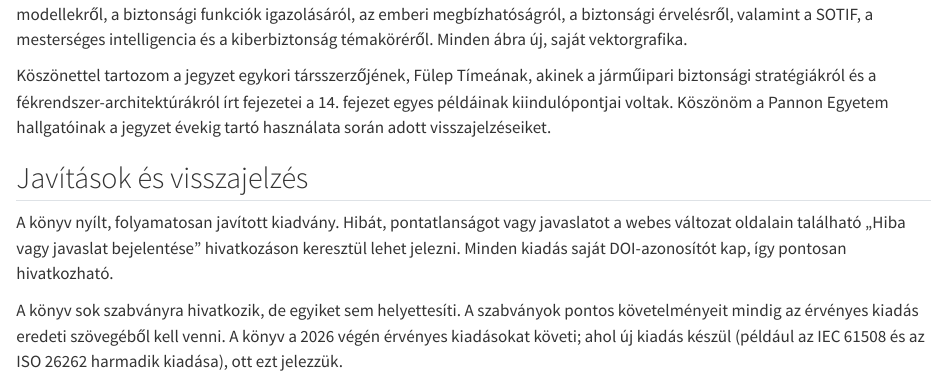
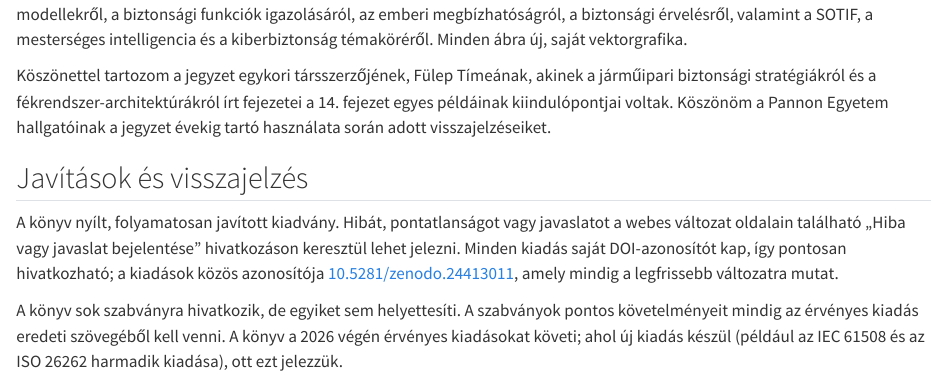
Before and after one commit to ComplexSystemsIntelligence/biztonsagkritikus-rendszerek, a Quarto document (kezikonyv/index.qmd): the page in a window 1100 px wide, from 3110 px down. Rendered offline with R 4.5, knitr and Pandoc in place of Quarto, with nearby package versions.

Commit message:
Zenodo-DOI: 10.5281/zenodo.24413011
A kiadások közös DOI-azonosítója a CITATION.cff fájlban, a README-ben (jelvény, BibTeX),
a nyitóoldal hivatkozási blokkjában, a PDF impresszumában és a kézikönyv előszavában.

Co-Authored-By: Claude Opus 5.5 <noreply@anthropic.com>
Claude-Session: https://claude.ai/code/session_01B7ZiGkPktHDFzusW2MwVhs

```diff
--- a/kezikonyv/index.qmd
+++ b/kezikonyv/index.qmd
@@ -85,7 +85,7 @@
 
 ## Javítások és visszajelzés
 
-A könyv nyílt, folyamatosan javított kiadvány. Hibát, pontatlanságot vagy javaslatot a webes változat oldalain található „Hiba vagy javaslat bejelentése” hivatkozáson keresztül lehet jelezni. Minden kiadás saját DOI-azonosítót kap, így pontosan hivatkozható.
+A könyv nyílt, folyamatosan javított kiadvány. Hibát, pontatlanságot vagy javaslatot a webes változat oldalain található „Hiba vagy javaslat bejelentése” hivatkozáson keresztül lehet jelezni. Minden kiadás saját DOI-azonosítót kap, így pontosan hivatkozható; a kiadások közös azonosítója [10.5281/zenodo.24413011](https://doi.org/10.5281/zenodo.24413011), amely mindig a legfrissebb változatra mutat.
 
 ::: {.kitekintes title="A szabványokról"}
 A könyv sok szabványra hivatkozik, de egyiket sem helyettesíti. A szabványok pontos követelményeit mindig az érvényes kiadás eredeti szövegéből kell venni. A könyv a 2026 végén érvényes kiadásokat követi; ahol új kiadás készül (például az IEC 61508 és az ISO 26262 harmadik kiadása), ott ezt jelezzük.
```
Also changed, not shown: README.md, _shared/latex/preamble.tex, landing/index.html, 1 other file.
